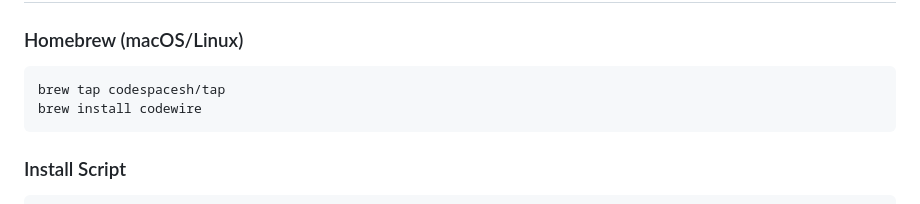
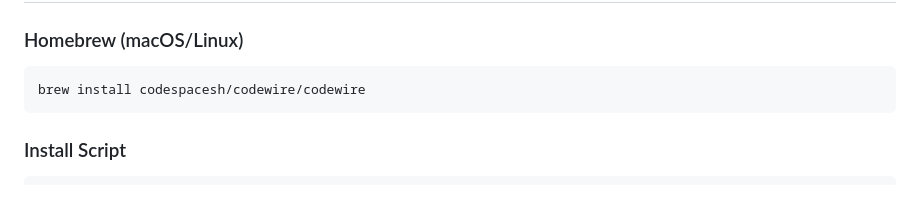
Before and after one commit to codespacesh/codewire, a Markdown page: README.md, the part around the change. Drawn GitHub-style.

Commit message:
docs: update homebrew install to use formula from main repo

````diff
--- a/README.md
+++ b/README.md
@@ -11,8 +11,7 @@ Works with any CLI-based AI agent: Claude Code, Aider, Goose, Codex, or anything
 ### Homebrew (macOS/Linux)
 
 ```bash
-brew tap codespacesh/tap
-brew install codewire
+brew install codespacesh/codewire/codewire
 ```
 
 ### Install Script
````
